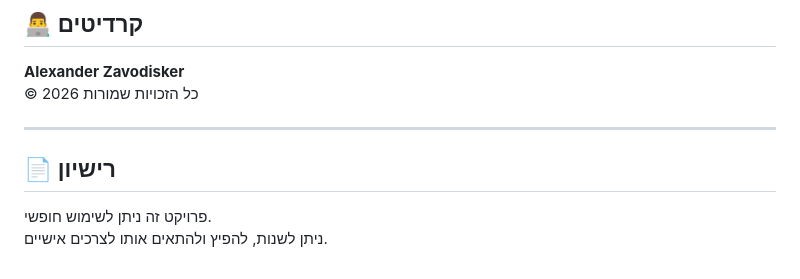
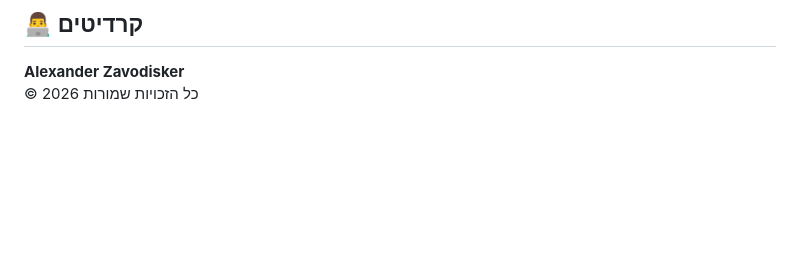
Before and after one commit to sashazav-netizen/AutoTrack-System, a Markdown page: README.md, the part around the change. Drawn GitHub-style; blank space fills up the shorter version.

Commit message:
Update copyright and remove license information
Removed license section and added copyright notice.

```diff
--- a/README.md
+++ b/README.md
@@ -80,10 +80,3 @@ AutoTrack Pro הוא יישום ווב פשוט ומהיר לניהול רכבי
 
 **Alexander Zavodisker**
 © 2026 כל הזכויות שמורות
-
----
-
-## 📄 רישיון
-
-פרויקט זה ניתן לשימוש חופשי.
-ניתן לשנות, להפיץ ולהתאים אותו לצרכים אישיים.
```
